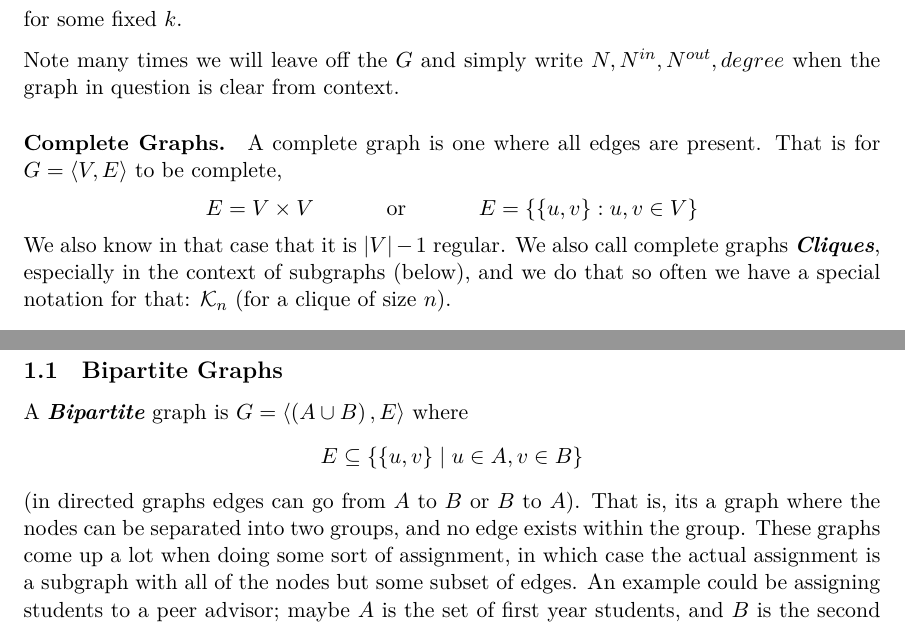
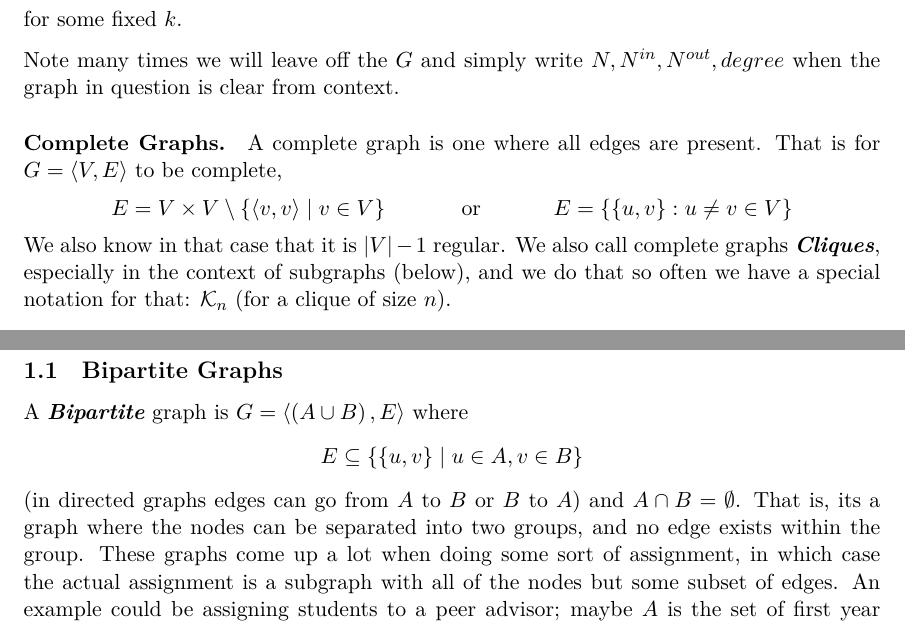
Before and after one commit to deblasiolab/02-680_Documents, a LaTeX document (Notes/04_Graphs.tex): two parts of pages 2 and 3 of 4, joined at a grey line, cut so that both start at the same text. The pictures show the PDF file Notes/04_Graphs.pdf that the author committed with the source.

Commit message:
Minor errors/clarifications: no self-loops on complete, disjoint bipartite

```diff
--- a/Notes/04_Graphs.tex
+++ b/Notes/04_Graphs.tex
@@ -48,7 +48,7 @@ Note many times we will leave off the $G$ and simply write $N,N^{in},N^{out},deg
 \paragraph{Complete Graphs.}
 A complete graph is one where all edges are present.
 That is for $G=\langle V, E\rangle$ to be complete,
-\[E= V\times V \textnormal{\hspace{3em} or \hspace{3em}} E= \left\{\left\{u,v\right\} : u,v \in V\right\}\]
+\[E= V\times V\setminus \left\{\left\langle v,v\right\rangle\mid v \in V\right\} \textnormal{\hspace{3em} or \hspace{3em}} E= \left\{\left\{u,v\right\} : u\ne v \in V\right\}\]
 We also know in that case that it is $|V|-1$ regular.
 We also call complete graphs \emph{Cliques}, especially in the context of subgraphs (below),
 and we do that so often we have a special notation for that: $\mathcal{K}_n$ (for a clique of size $n$).
@@ -72,7 +72,8 @@ but $E'$ is \textit{equal} to the set of edges above rather than a subset.
 
 \subsection{Bipartite Graphs}
 A \emph{Bipartite} graph is $G=\left\langle \left(A\cup B\right), E \right\rangle$
-where \[E\subseteq \left\{\left\{u,v\right\} \mid u\in A, v\in B\right\}\] (in directed graphs edges can go from $A$ to $B$ or $B$ to $A$).
+where \[E\subseteq \left\{\left\{u,v\right\} \mid u\in A, v\in B\right\}\] (in directed graphs edges can go from $A$ to $B$ or $B$ to $A$)
+and $A\cap B = \emptyset$.
 That is, its a graph where the nodes can be separated into two groups, and no edge exists within the group.
 These graphs come up a lot when doing some sort of assignment, in which case the actual assignment is a subgraph with all of the nodes but some subset of edges.
 An example could be assigning students to a peer advisor;
```
Also changed, not shown: Notes/04_Graphs.pdf.
